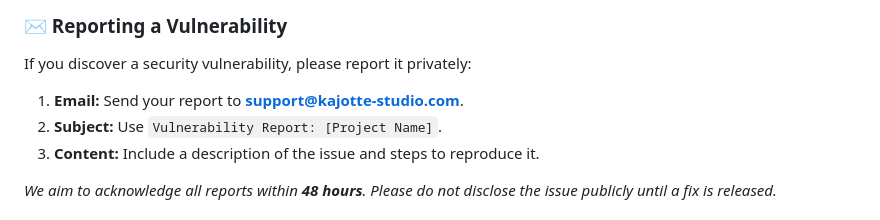
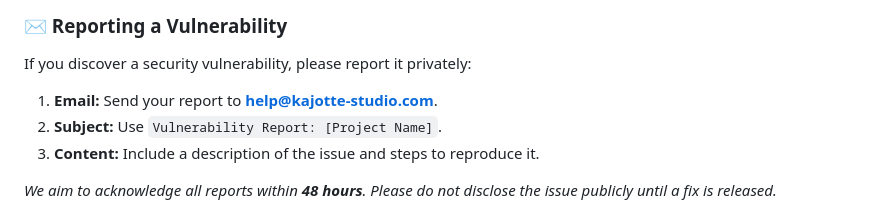
Before and after one commit to Kajotte-studio/Kajotte-studio.github.io, a Markdown page: SECURITY.md, the part around the change. Drawn GitHub-style.

```diff
--- a/SECURITY.md
+++ b/SECURITY.md
@@ -30,7 +30,7 @@ For technical details and project documentation, please visit:
 
 ### ✉️ Reporting a Vulnerability
 If you discover a security vulnerability, please report it privately:
-1.  **Email:** Send your report to **support@kajotte-studio.com**.
+1.  **Email:** Send your report to **help@kajotte-studio.com**.
 2.  **Subject:** Use `Vulnerability Report: [Project Name]`.
 3.  **Content:** Include a description of the issue and steps to reproduce it.
 
```
